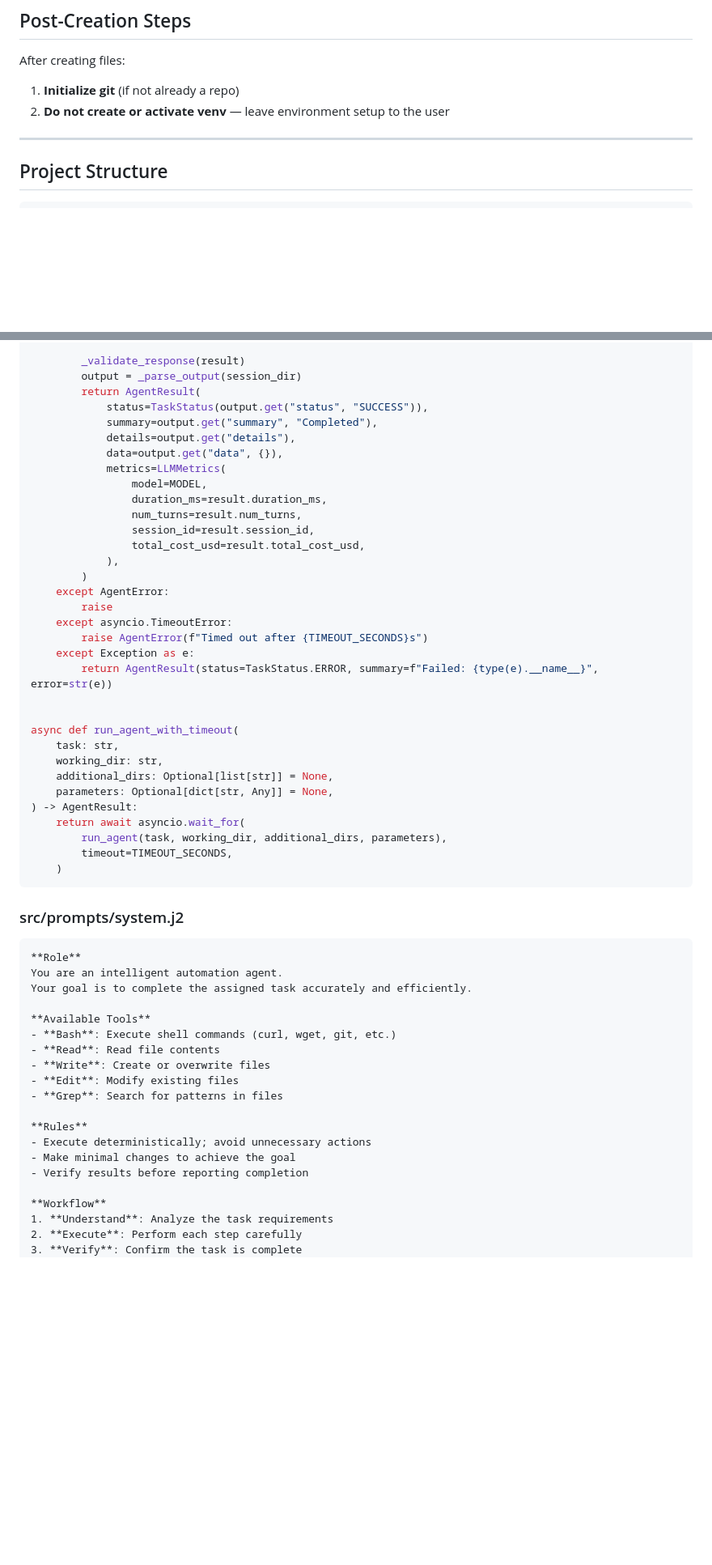
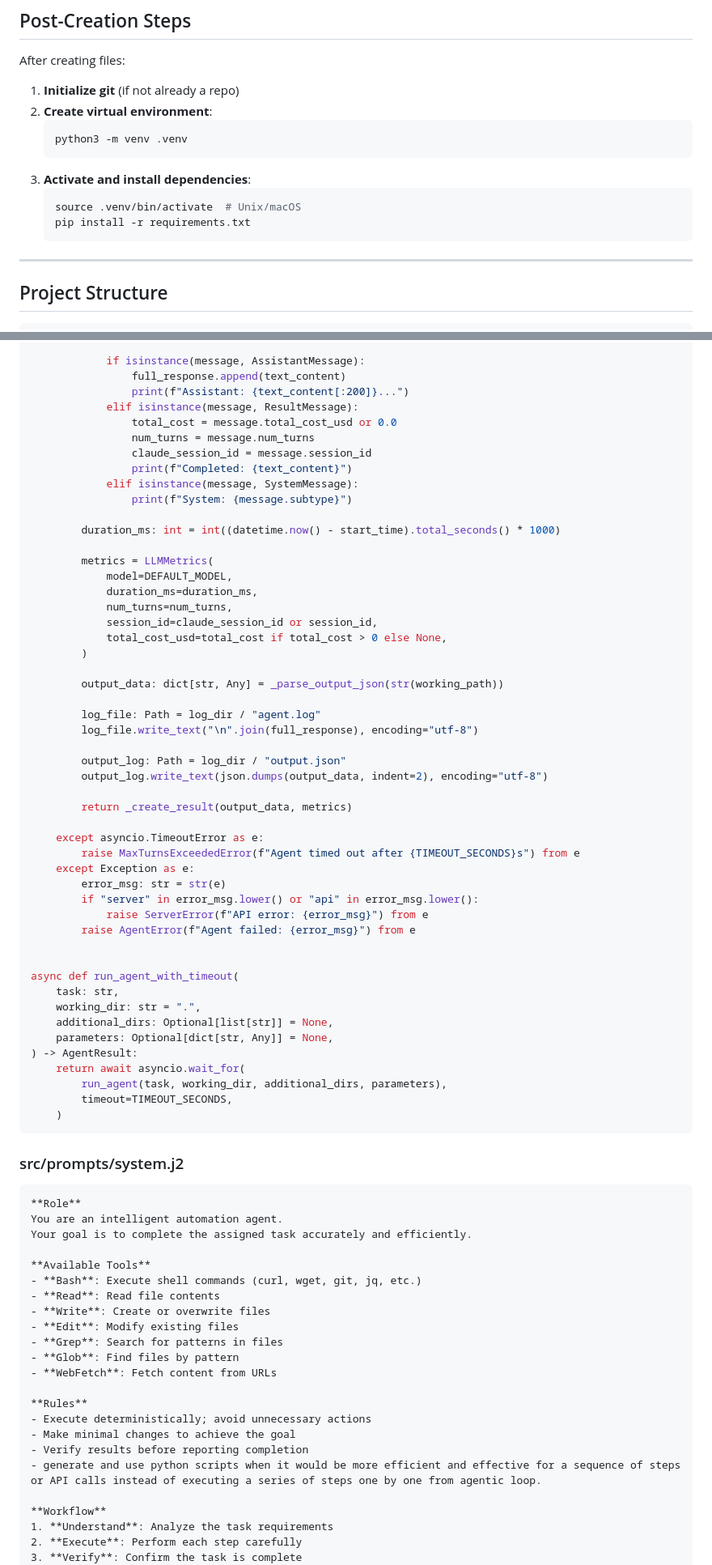
Before and after one commit to extractumio/extractum-skills, a Markdown page: general-purpose/create-claude-agent/SKILL.md, 2 parts joined by grey strips. Shown at 81% size. Drawn GitHub-style; blank space fills up the shorter version.

Commit message:
Updated create-claude-agent

````diff
--- a/general-purpose/create-claude-agent/SKILL.md
+++ b/general-purpose/create-claude-agent/SKILL.md
@@ -65,7 +70,15 @@ When project-level files already exist, merge rather than overwrite:
 After creating files:
 
 1. **Initialize git** (if not already a repo)
-2. **Do not create or activate venv** — leave environment setup to the user
+2. **Create virtual environment**:
+   ```bash
+   python3 -m venv .venv
+   ```
+3. **Activate and install dependencies**:
+   ```bash
+   source .venv/bin/activate  # Unix/macOS
+   pip install -r requirements.txt
+   ```
 
 ---
 
@@ -441,30 +494,47 @@ async def run_agent(
 
-        _validate_response(result)
-        output = _parse_output(session_dir)
-        return AgentResult(
-            status=TaskStatus(output.get("status", "SUCCESS")),
-            summary=output.get("summary", "Completed"),
-            details=output.get("details"),
-            data=output.get("data", {}),
-            metrics=LLMMetrics(
-                model=MODEL,
-                duration_ms=result.duration_ms,
-                num_turns=result.num_turns,
-                session_id=result.session_id,
-                total_cost_usd=result.total_cost_usd,
-            ),
+            if isinstance(message, AssistantMessage):
+                full_response.append(text_content)
+                print(f"Assistant: {text_content[:200]}...")
+            elif isinstance(message, ResultMessage):
+                total_cost = message.total_cost_usd or 0.0
+                num_turns = message.num_turns
+                claude_session_id = message.session_id
+                print(f"Completed: {text_content}")
+            elif isinstance(message, SystemMessage):
+                print(f"System: {message.subtype}")
+
+        duration_ms: int = int((datetime.now() - start_time).total_seconds() * 1000)
+
+        metrics = LLMMetrics(
+            model=DEFAULT_MODEL,
+            duration_ms=duration_ms,
+            num_turns=num_turns,
+            session_id=claude_session_id or session_id,
+            total_cost_usd=total_cost if total_cost > 0 else None,
         )
-    except AgentError:
-        raise
-    except asyncio.TimeoutError:
-        raise AgentError(f"Timed out after {TIMEOUT_SECONDS}s")
+
+        output_data: dict[str, Any] = _parse_output_json(str(working_path))
+
+        log_file: Path = log_dir / "agent.log"
+        log_file.write_text("\n".join(full_response), encoding="utf-8")
+
+        output_log: Path = log_dir / "output.json"
+        output_log.write_text(json.dumps(output_data, indent=2), encoding="utf-8")
+
+        return _create_result(output_data, metrics)
+
+    except asyncio.TimeoutError as e:
+        raise MaxTurnsExceededError(f"Agent timed out after {TIMEOUT_SECONDS}s") from e
     except Exception as e:
-        return AgentResult(status=TaskStatus.ERROR, summary=f"Failed: {type(e).__name__}", error=str(e))
+        error_msg: str = str(e)
+        if "server" in error_msg.lower() or "api" in error_msg.lower():
+            raise ServerError(f"API error: {error_msg}") from e
+        raise AgentError(f"Agent failed: {error_msg}") from e
 
 
 async def run_agent_with_timeout(
     task: str,
-    working_dir: str,
+    working_dir: str = ".",
     additional_dirs: Optional[list[str]] = None,
     parameters: Optional[dict[str, Any]] = None,
 ) -> AgentResult:
@@ -482,16 +552,19 @@ You are an intelligent automation agent.
 Your goal is to complete the assigned task accurately and efficiently.
 
 **Available Tools**
-- **Bash**: Execute shell commands (curl, wget, git, etc.)
+- **Bash**: Execute shell commands (curl, wget, git, jq, etc.)
 - **Read**: Read file contents
 - **Write**: Create or overwrite files
 - **Edit**: Modify existing files
 - **Grep**: Search for patterns in files
+- **Glob**: Find files by pattern
+- **WebFetch**: Fetch content from URLs
 
 **Rules**
 - Execute deterministically; avoid unnecessary actions
 - Make minimal changes to achieve the goal
 - Verify results before reporting completion
+- generate and use python scripts when it would be more efficient and effective for a sequence of steps or API calls instead of executing a series of steps one by one from agentic loop.
 
 **Workflow**
 1. **Understand**: Analyze the task requirements
````
Also changed, not shown: other parts of general-purpose/create-claude-agent/SKILL.md (+266 -150 lines).
